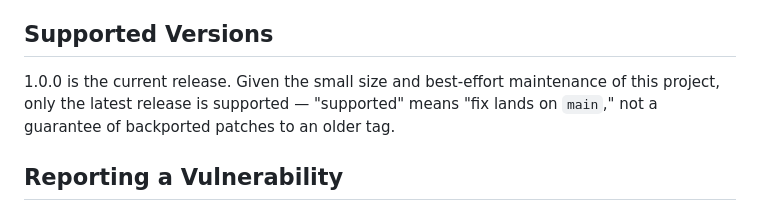
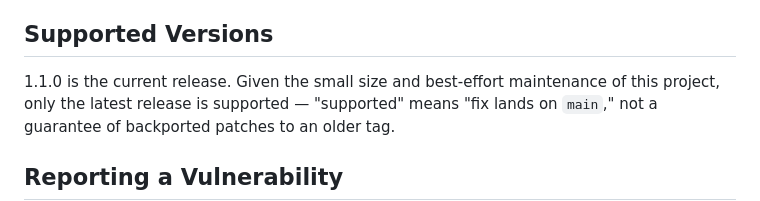
Before and after one commit to Scorp1oner0/raspiscanner, a Markdown page: SECURITY.md, the part around the change. Rendered like a GitHub page.

```diff
--- a/SECURITY.md
+++ b/SECURITY.md
@@ -36,7 +36,7 @@ requests, not security reports about RaspiScanner itself.
 
 ## Supported Versions
 
-1.0.0 is the current release. Given the small size and best-effort
+1.1.0 is the current release. Given the small size and best-effort
 maintenance of this project, only the latest release is supported —
 "supported" means "fix lands on `main`," not a guarantee of backported
 patches to an older tag.
```
Also changed, not shown: CHANGELOG.md (+58 -29 lines), README.md (+1 -1 lines).
